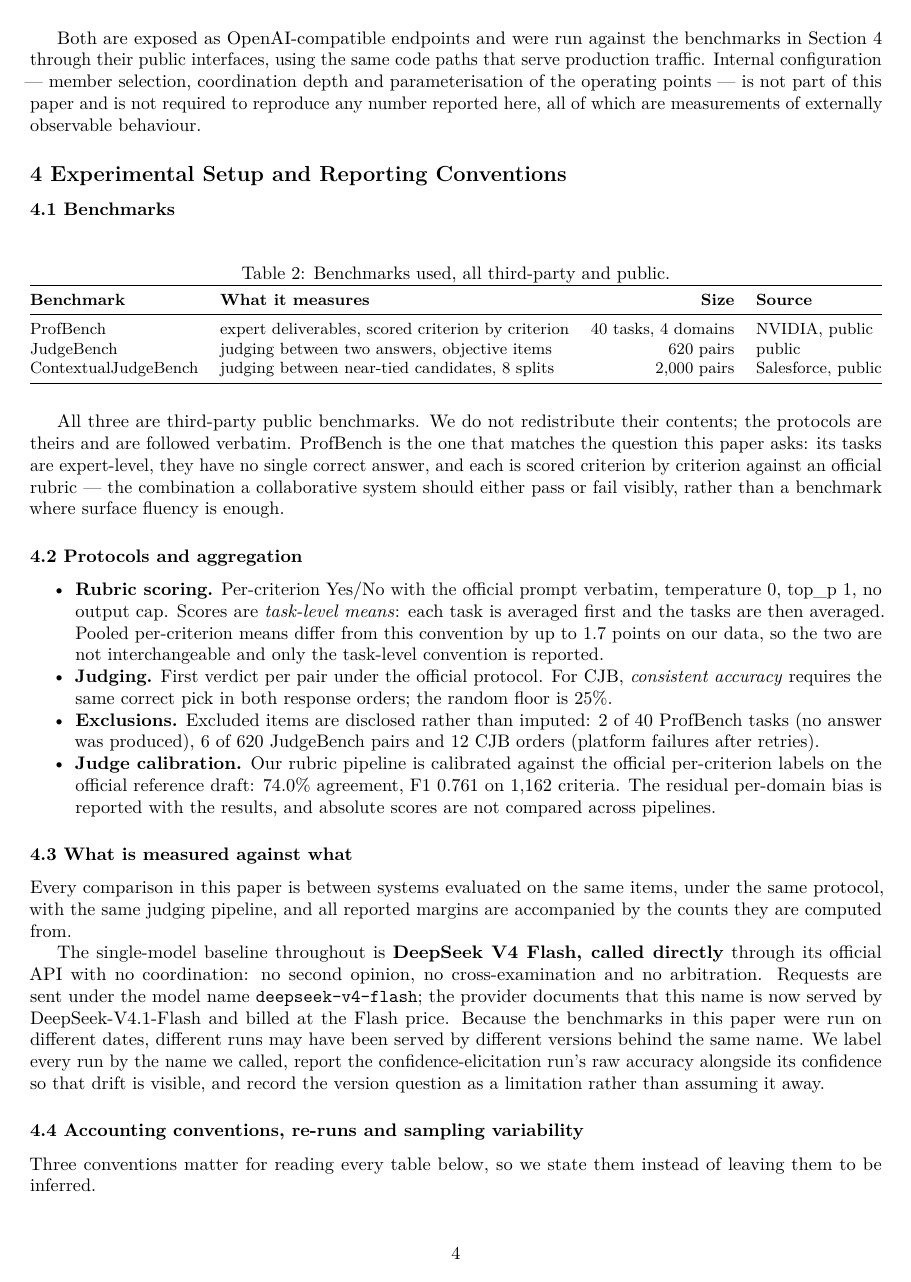
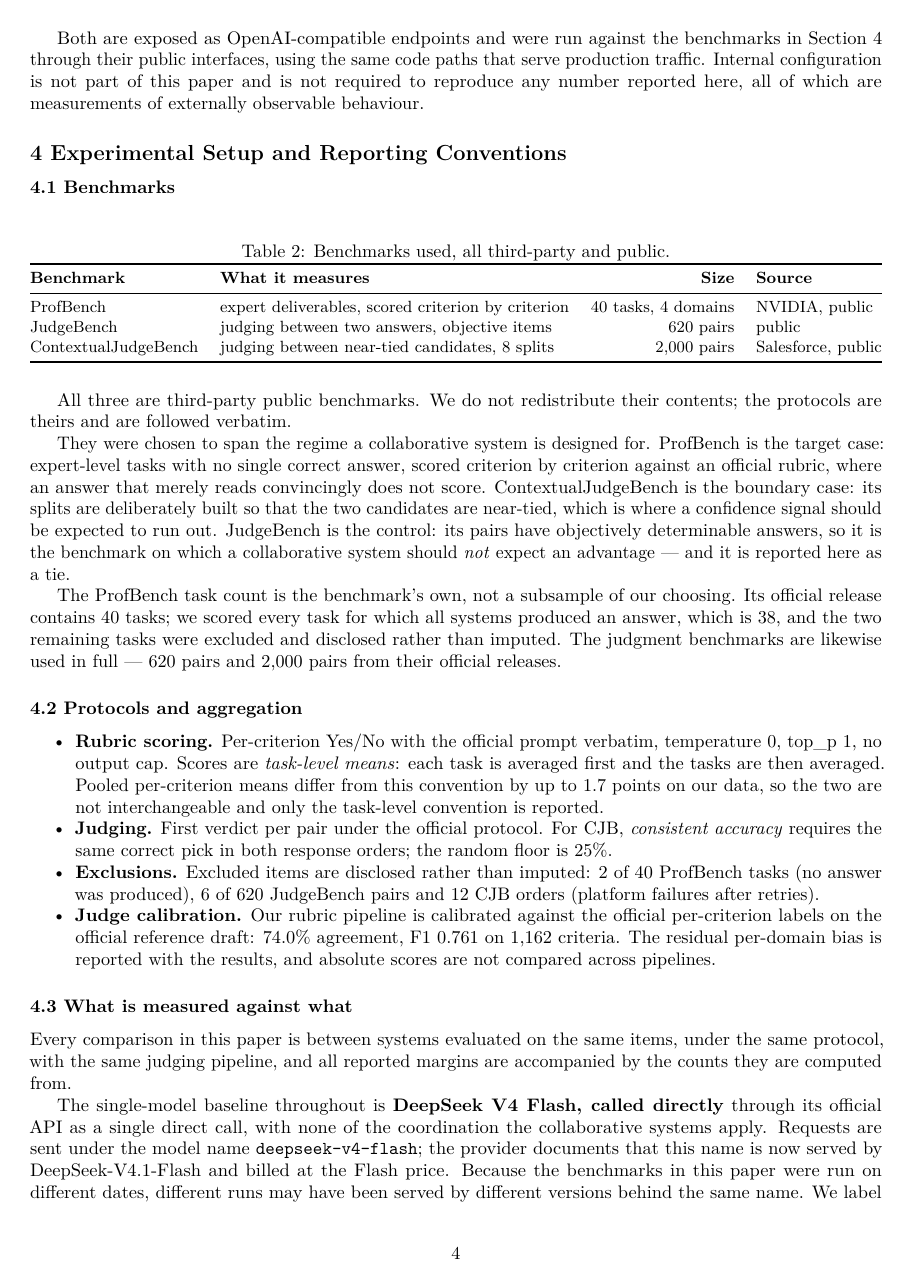
Before and after one commit to TuringCorp-net/Paper-Calibrated-Confidence-MCL, a LaTeX document (paper/main.tex): page 4 of 11. Compiled offline with pdfLaTeX.

Commit message:
v0.7.3: reduce mechanism disclosure to observable behaviour; add benchmark-selection rationale
- abstract, 1.1, 2.2, 3 and 4.3 no longer describe the internal chain (generation,
  cross-examination, arbitration); the systems are described by their inputs, outputs and
  the fact that a decision can be re-run with the candidates exchanged
- section 3 states the black-box stance explicitly; internal-configuration phrasing dropped
- section 4.1: why ProfBench (target), CJB (boundary) and JudgeBench (control), and that
  38 is the benchmark's own size for tasks all systems completed, not a subsample

```diff
--- a/paper/main.tex
+++ b/paper/main.tex
@@ -242,8 +243,7 @@ the level of abstraction at which the framework itself is published.
 
 Both are exposed as OpenAI-compatible endpoints and were run against the benchmarks in
 Section 4 through their public interfaces, using the same code paths that serve
-production traffic. Internal configuration --- member selection, coordination depth and
-parameterisation of the operating points --- is not part of this paper and is not
+production traffic. Internal configuration is not part of this paper and is not
 required to reproduce any number reported here, all of which are measurements of
 externally observable behaviour.
 
@@ -268,11 +268,22 @@ ContextualJudgeBench & judging between near-tied candidates, 8 splits & 2,000 pa
 \end{table}
 
 All three are third-party public benchmarks. We do not redistribute their contents; the
-protocols are theirs and are followed verbatim. ProfBench is the one that matches the
-question this paper asks: its tasks are expert-level, they have no single correct answer,
-and each is scored criterion by criterion against an official rubric --- the combination a
-collaborative system should either pass or fail visibly, rather than a benchmark where
-surface fluency is enough.
+protocols are theirs and are followed verbatim.
+
+They were chosen to span the regime a collaborative system is designed for. ProfBench is
+the target case: expert-level tasks with no single correct answer, scored criterion by
+criterion against an official rubric, where an answer that merely reads convincingly does
+not score. ContextualJudgeBench is the boundary case: its splits are deliberately built so
+that the two candidates are near-tied, which is where a confidence signal should be
+expected to run out. JudgeBench is the control: its pairs have objectively determinable
+answers, so it is the benchmark on which a collaborative system should \emph{not} expect an
+advantage --- and it is reported here as a tie.
+
+The ProfBench task count is the benchmark's own, not a subsample of our choosing. Its
+official release contains 40 tasks; we scored every task for which all systems produced an
+answer, which is 38, and the two remaining tasks were excluded and disclosed rather than
+imputed. The judgment benchmarks are likewise used in full --- 620 pairs and 2{,}000 pairs
+from their official releases.
 
 \subsubsection{4.2 Protocols and aggregation}\label{protocols}
 
@@ -306,8 +317,8 @@ the same protocol, with the same judging pipeline, and all reported margins are
 accompanied by the counts they are computed from.
 
 The single-model baseline throughout is \textbf{DeepSeek V4 Flash, called directly}
-through its official API with no coordination: no second opinion, no cross-examination
-and no arbitration. Requests are sent under the model name \texttt{deepseek-v4-flash};
+through its official API as a single direct call, with none of the coordination the
+collaborative systems apply. Requests are sent under the model name \texttt{deepseek-v4-flash};
 the provider documents that this name is now served by DeepSeek-V4.1-Flash and billed at
 the Flash price. Because the benchmarks in this paper were run on different dates,
 different runs may have been served by different versions behind the same name. We label
```
Also changed, not shown: paper/main.tex (35 more changed lines).
